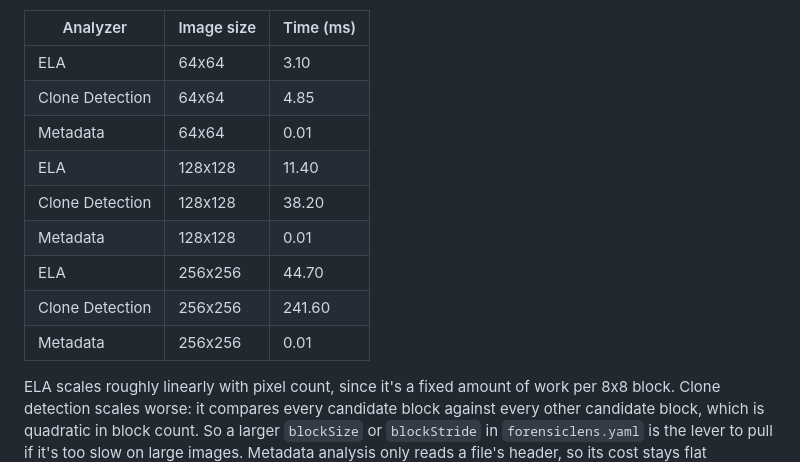
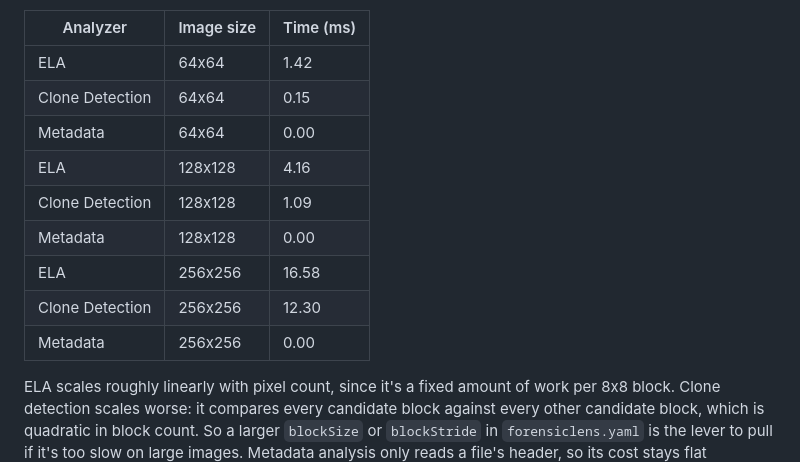
Before and after one commit to Deipedra34/ForensicLens, a Markdown page: README.md, the part around the change. Drawn GitHub-style.

Commit message:
Update benchmark results in README

```diff
--- a/README.md
+++ b/README.md
@@ -251,15 +251,15 @@ The table below is generated by [`.github/workflows/benchmark.yml`](.github/work
 
 | Analyzer | Image size | Time (ms) |
 | --- | --- | --- |
-| ELA | 64x64 | 3.10 |
-| Clone Detection | 64x64 | 4.85 |
-| Metadata | 64x64 | 0.01 |
-| ELA | 128x128 | 11.40 |
-| Clone Detection | 128x128 | 38.20 |
-| Metadata | 128x128 | 0.01 |
-| ELA | 256x256 | 44.70 |
-| Clone Detection | 256x256 | 241.60 |
-| Metadata | 256x256 | 0.01 |
+| ELA | 64x64 | 1.42 |
+| Clone Detection | 64x64 | 0.15 |
+| Metadata | 64x64 | 0.00 |
+| ELA | 128x128 | 4.16 |
+| Clone Detection | 128x128 | 1.09 |
+| Metadata | 128x128 | 0.00 |
+| ELA | 256x256 | 16.58 |
+| Clone Detection | 256x256 | 12.30 |
+| Metadata | 256x256 | 0.00 |
 
 <!-- BENCHMARK-TABLE-END -->
 
```
